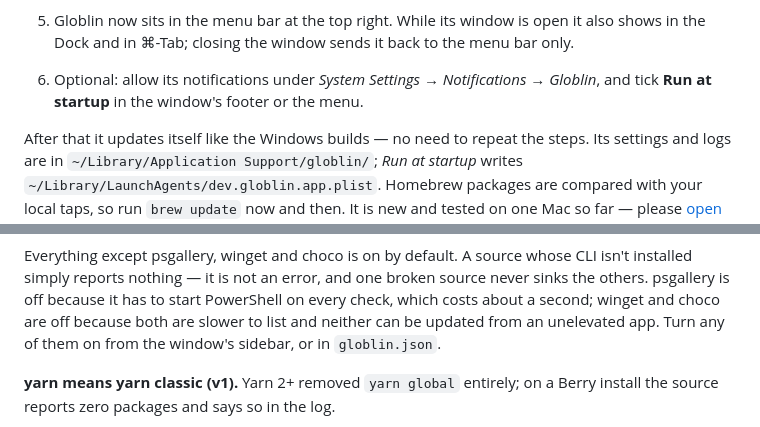
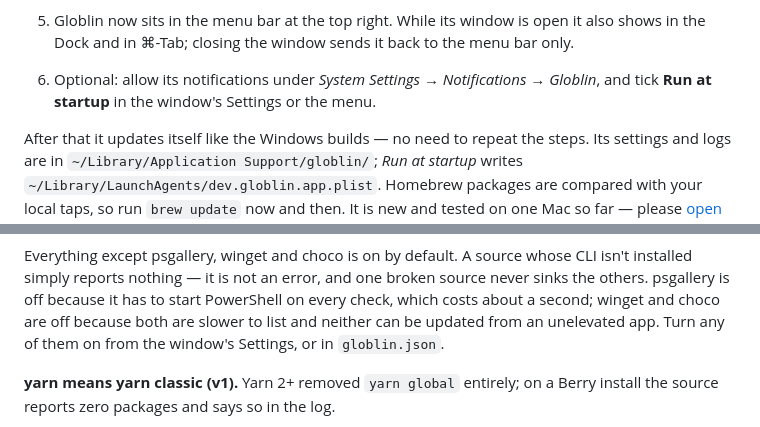
Before and after one commit to TOR968/Globlin, a Markdown page: README.md, 2 parts joined by grey strips. Rendered like a GitHub page.

```diff
--- a/README.md
+++ b/README.md
@@ -67,7 +67,7 @@ you to allow it once:
 5. Globlin now sits in the menu bar at the top right. While its window is open it also shows in the
    Dock and in ⌘-Tab; closing the window sends it back to the menu bar only.
 6. Optional: allow its notifications under *System Settings → Notifications → Globlin*, and tick **Run at
-   startup** in the window's footer or the menu.
+   startup** in the window's Settings or the menu.
 
 After that it updates itself like the Windows builds — no need to repeat the steps. Its settings and logs
 are in `~/Library/Application Support/globlin/`; *Run at startup* writes
@@ -250,7 +246,7 @@ Everything except psgallery, winget and choco is on by default. A source whose C
 reports nothing — it is not an error, and one broken source never sinks the others. psgallery is off
 because it has to start PowerShell on every check, which costs about a second; winget and choco are off
 because both are slower to list and neither can be updated from an unelevated app. Turn any of them on
-from the window's sidebar, or in `globlin.json`.
+from the window's Settings, or in `globlin.json`.
 
 **yarn means yarn classic (v1).** Yarn 2+ removed `yarn global` entirely; on a Berry install the source
 reports zero packages and says so in the log.
```
Also changed, not shown: other parts of README.md (+44 -47 lines), CLAUDE.md (+11 -6 lines), docs/DEVELOPMENT.md (+54 -5 lines), docs/img/window-batch.png (added), docs/img/window-settings.png (added), docs/img/window-updates.png (added), site/img/window-batch.png (added), site/img/window-settings.png (added), site/img/window-updates.png (added), 5 other files.
